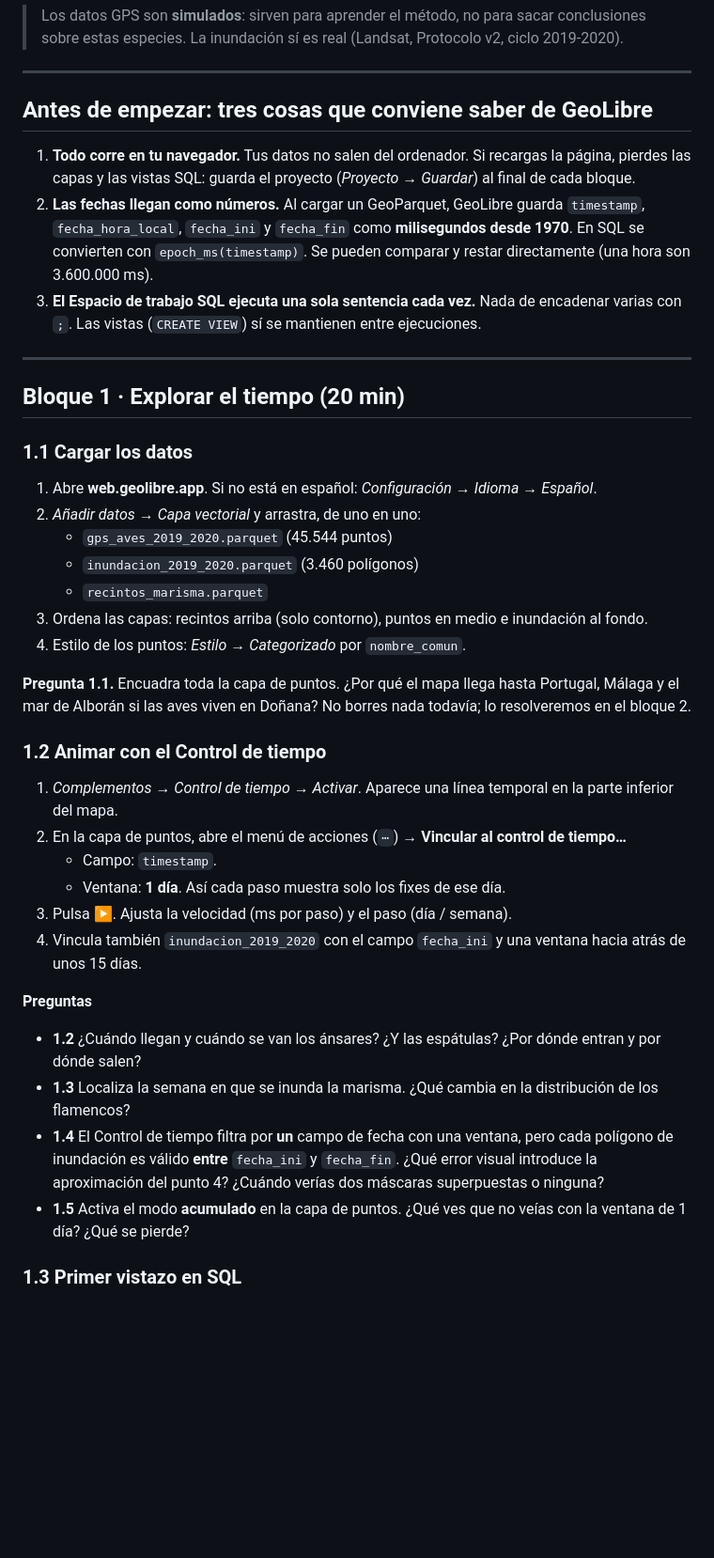
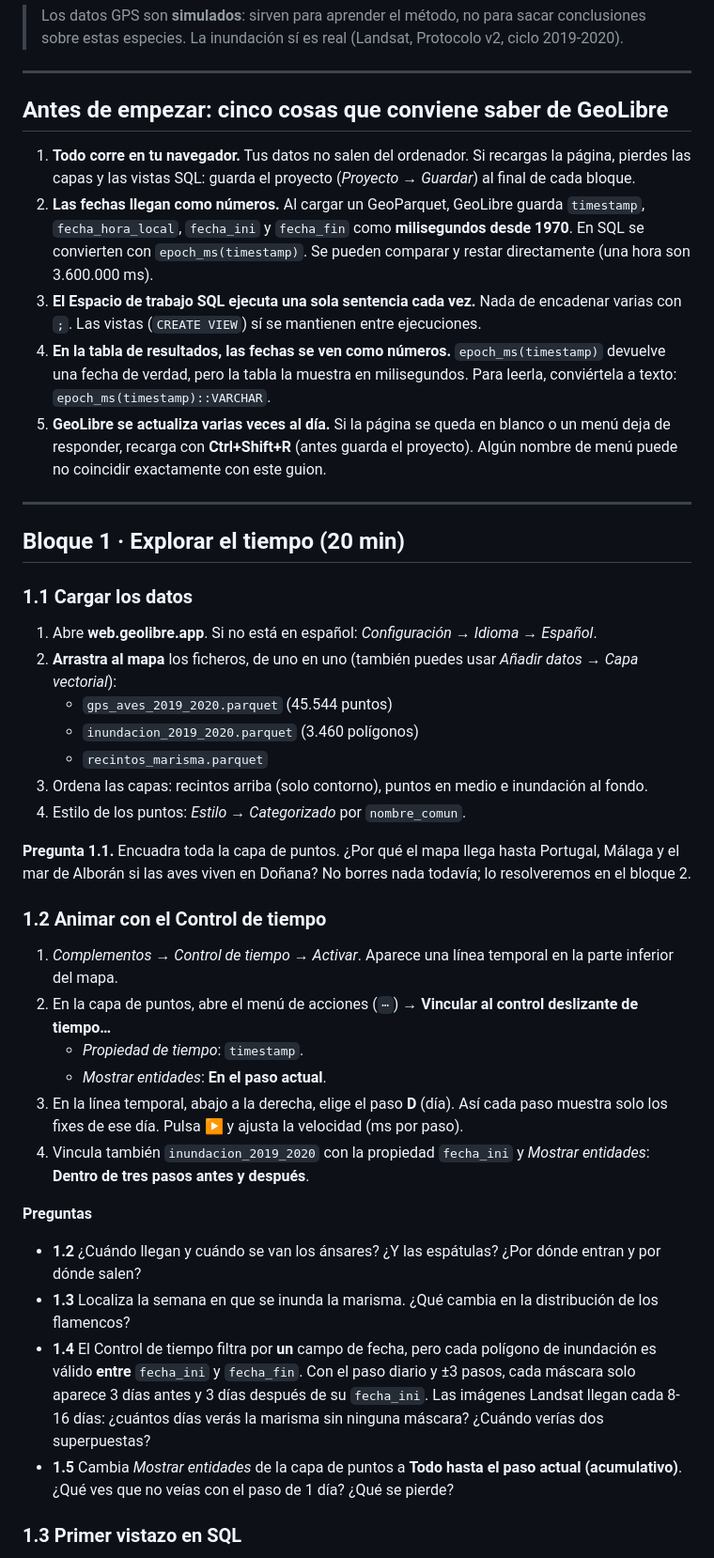
Before and after one commit to Digdgeo/sig-avanzado-2026, a Markdown page: ejercicios/ejercicio_geolibre.md, the part around one of its changes. Shown at 94% size. GitHub-like rendering; blank space fills up the shorter version.

```diff
--- a/ejercicios/ejercicio_geolibre.md
+++ b/ejercicios/ejercicio_geolibre.md
@@ -8,11 +8,13 @@
 
 ---
 
-## Antes de empezar: tres cosas que conviene saber de GeoLibre
+## Antes de empezar: cinco cosas que conviene saber de GeoLibre
 
 1. **Todo corre en tu navegador.** Tus datos no salen del ordenador. Si recargas la página, pierdes las capas y las vistas SQL: guarda el proyecto (*Proyecto → Guardar*) al final de cada bloque.
 2. **Las fechas llegan como números.** Al cargar un GeoParquet, GeoLibre guarda `timestamp`, `fecha_hora_local`, `fecha_ini` y `fecha_fin` como **milisegundos desde 1970**. En SQL se convierten con `epoch_ms(timestamp)`. Se pueden comparar y restar directamente (una hora son 3.600.000 ms).
 3. **El Espacio de trabajo SQL ejecuta una sola sentencia cada vez.** Nada de encadenar varias con `;`. Las vistas (`CREATE VIEW`) sí se mantienen entre ejecuciones.
+4. **En la tabla de resultados, las fechas se ven como números.** `epoch_ms(timestamp)` devuelve una fecha de verdad, pero la tabla la muestra en milisegundos. Para leerla, conviértela a texto: `epoch_ms(timestamp)::VARCHAR`.
+5. **GeoLibre se actualiza varias veces al día.** Si la página se queda en blanco o un menú deja de responder, recarga con **Ctrl+Shift+R** (antes guarda el proyecto). Algún nombre de menú puede no coincidir exactamente con este guion.
 
 ---
 
@@ -21,7 +23,7 @@
 ### 1.1 Cargar los datos
 
 1. Abre **web.geolibre.app**. Si no está en español: *Configuración → Idioma → Español*.
-2. *Añadir datos → Capa vectorial* y arrastra, de uno en uno:
+2. **Arrastra al mapa** los ficheros, de uno en uno (también puedes usar *Añadir datos → Capa vectorial*):
    - `gps_aves_2019_2020.parquet` (45.544 puntos)
    - `inundacion_2019_2020.parquet` (3.460 polígonos)
    - `recintos_marisma.parquet`
@@ -33,18 +35,18 @@
 ### 1.2 Animar con el Control de tiempo
 
 1. *Complementos → Control de tiempo → Activar*. Aparece una línea temporal en la parte inferior del mapa.
-2. En la capa de puntos, abre el menú de acciones (`⋯`) → **Vincular al control de tiempo…**
-   - Campo: `timestamp`.
-   - Ventana: **1 día**. Así cada paso muestra solo los fixes de ese día.
-3. Pulsa ▶. Ajusta la velocidad (ms por paso) y el paso (día / semana).
-4. Vincula también `inundacion_2019_2020` con el campo `fecha_ini` y una ventana hacia atrás de unos 15 días.
+2. En la capa de puntos, abre el menú de acciones (`⋯`) → **Vincular al control deslizante de tiempo…**
+   - *Propiedad de tiempo*: `timestamp`.
+   - *Mostrar entidades*: **En el paso actual**.
+3. En la línea temporal, abajo a la derecha, elige el paso **D** (día). Así cada paso muestra solo los fixes de ese día. Pulsa ▶ y ajusta la velocidad (ms por paso).
+4. Vincula también `inundacion_2019_2020` con la propiedad `fecha_ini` y *Mostrar entidades*: **Dentro de tres pasos antes y después**.
 
 **Preguntas**
 
 - **1.2** ¿Cuándo llegan y cuándo se van los ánsares? ¿Y las espátulas? ¿Por dónde entran y por dónde salen?
 - **1.3** Localiza la semana en que se inunda la marisma. ¿Qué cambia en la distribución de los flamencos?
-- **1.4** El Control de tiempo filtra por **un** campo de fecha con una ventana, pero cada polígono de inundación es válido **entre** `fecha_ini` y `fecha_fin`. ¿Qué error visual introduce la aproximación del punto 4? ¿Cuándo verías dos máscaras superpuestas o ninguna?
-- **1.5** Activa el modo **acumulado** en la capa de puntos. ¿Qué ves que no veías con la ventana de 1 día? ¿Qué se pierde?
+- **1.4** El Control de tiempo filtra por **un** campo de fecha, pero cada polígono de inundación es válido **entre** `fecha_ini` y `fecha_fin`. Con el paso diario y ±3 pasos, cada máscara solo aparece 3 días antes y 3 días después de su `fecha_ini`. Las imágenes Landsat llegan cada 8-16 días: ¿cuántos días verás la marisma sin ninguna máscara? ¿Cuándo verías dos superpuestas?
+- **1.5** Cambia *Mostrar entidades* de la capa de puntos a **Todo hasta el paso actual (acumulativo)**. ¿Qué ves que no veías con el paso de 1 día? ¿Qué se pierde?
 
 ### 1.3 Primer vistazo en SQL
 
```
Also changed, not shown: other parts of ejercicios/ejercicio_geolibre.md (+27 -9 lines).
